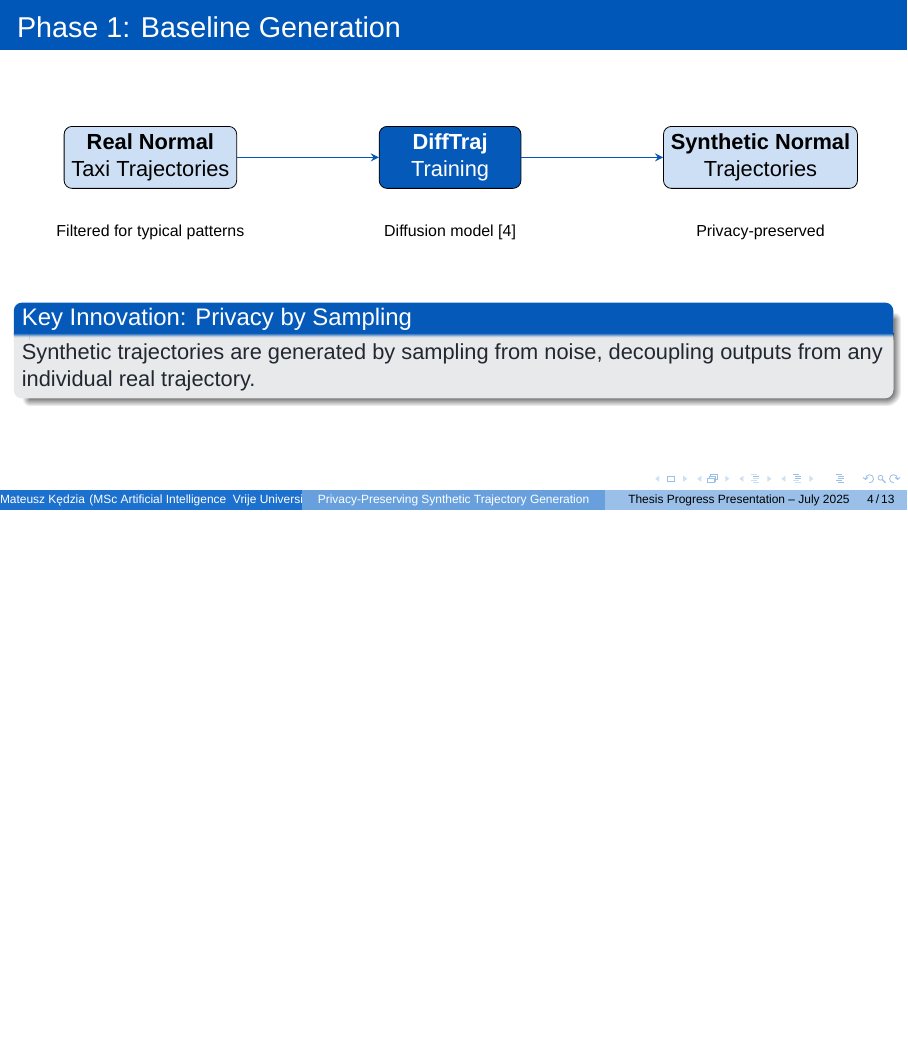
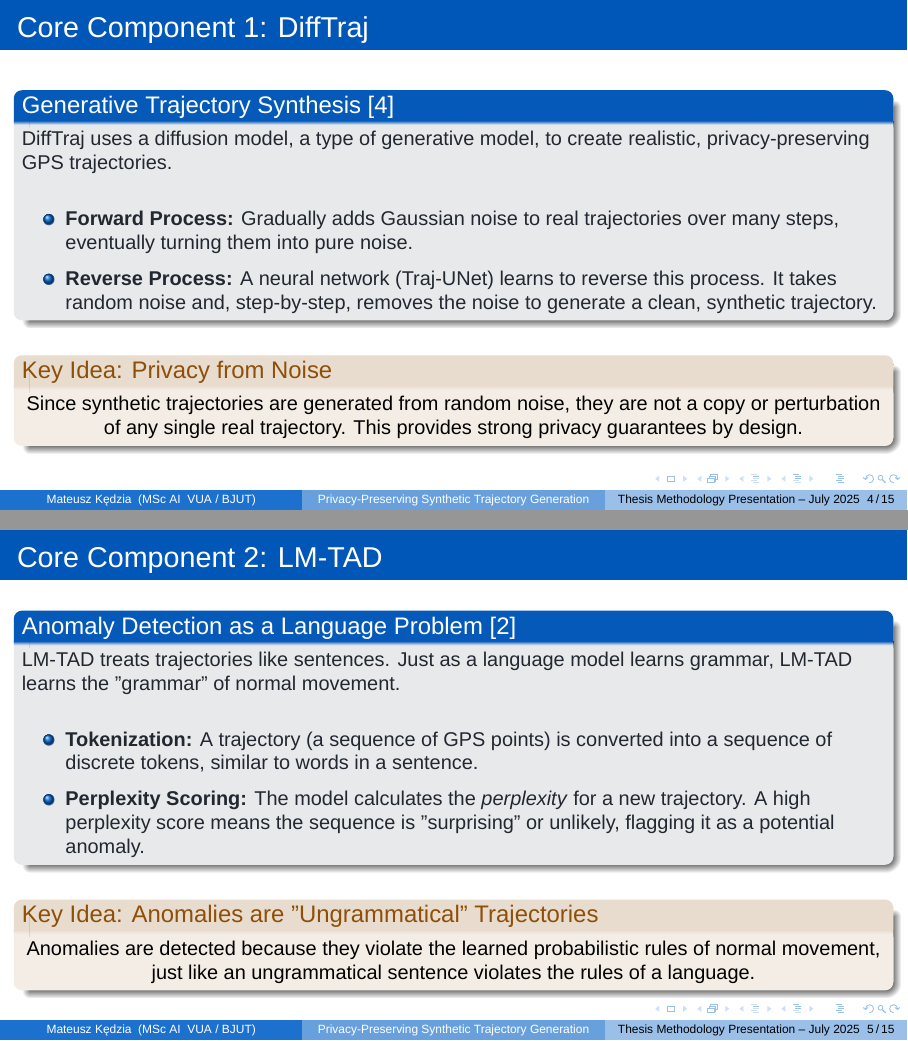
Before and after one commit to matercomus/Matt-K-MSc-AI-Thesis, LaTeX slides (Enhanced_Privacy_Preserving_Beamer.tex): page 4 of 13 before the commit and pages 4 and 5 of 15 after it, the two joined at a grey line, the shorter picture padded with empty space. Compiled offline with XeLaTeX.

Commit message:
added core models slides

```diff
--- a/Enhanced_Privacy_Preserving_Beamer.tex
+++ b/Enhanced_Privacy_Preserving_Beamer.tex
@@ -62,8 +62,8 @@
 \title{Privacy-Preserving Synthetic Trajectory Generation}
 \subtitle{An Integrated DiffTraj-LM-TAD Framework for Taxi Route Anomaly Detection}
 \author{Mateusz Kędzia}
-\institute{MSc Artificial Intelligence \\ Vrije Universiteit Amsterdam}
-\date{Thesis Progress Presentation -- July 2025}
+\institute{MSc AI \\ VUA / BJUT}
+\date{Thesis Methodology Presentation -- July 2025}
 
 % Custom title page
 \defbeamertemplate*{title page}{customized}[1][]
@@ -153,6 +153,46 @@
       \node[below=0.5cm of phase2, font=\scriptsize\color{VUBlue}] {Iterative Refinement};
     \end{tikzpicture}
   \end{center}
+\end{frame}
+
+% --- DiffTraj Slide ---
+\begin{frame}{Core Component 1: DiffTraj}
+    \begin{block}{Generative Trajectory Synthesis \cite{zhuDiffTrajGeneratingGPS2023}}
+        \small
+        DiffTraj uses a diffusion model, a type of generative model, to create realistic, privacy-preserving GPS trajectories.
+        \vspace{1em}
+        \begin{itemize}
+            \item \textbf{Forward Process:} Gradually adds Gaussian noise to real trajectories over many steps, eventually turning them into pure noise.
+            \item \textbf{Reverse Process:} A neural network (Traj-UNet) learns to reverse this process. It takes random noise and, step-by-step, removes the noise to generate a clean, synthetic trajectory.
+        \end{itemize}
+    \end{block}
+
+    \vspace{0.5em}
+    \begin{alertblock}{Key Idea: Privacy from Noise}
+        \centering
+        \small
+        Since synthetic trajectories are generated from random noise, they are not a copy or perturbation of any single real trajectory. This provides strong privacy guarantees by design.
+    \end{alertblock}
+\end{frame}
+
+% --- LM-TAD Slide ---
+\begin{frame}{Core Component 2: LM-TAD}
+    \begin{block}{Anomaly Detection as a Language Problem \cite{mbuyaTrajectoryAnomalyDetection2024}}
+        \small
+        LM-TAD treats trajectories like sentences. Just as a language model learns grammar, LM-TAD learns the "grammar" of normal movement.
+        \vspace{1em}
+        \begin{itemize}
+            \item \textbf{Tokenization:} A trajectory (a sequence of GPS points) is converted into a sequence of discrete tokens, similar to words in a sentence.
+            \item \textbf{Perplexity Scoring:} The model calculates the \textit{perplexity} for a new trajectory. A high perplexity score means the sequence is "surprising" or unlikely, flagging it as a potential anomaly.
+        \end{itemize}
+    \end{block}
+
+    \vspace{0.5em}
+    \begin{alertblock}{Key Idea: Anomalies are "Ungrammatical" Trajectories}
+        \centering
+        \small
+        Anomalies are detected because they violate the learned probabilistic rules of normal movement, just like an ungrammatical sentence violates the rules of a language.
+    \end{alertblock}
 \end{frame}
 
 % --- Phase 1 Detail ---
```
